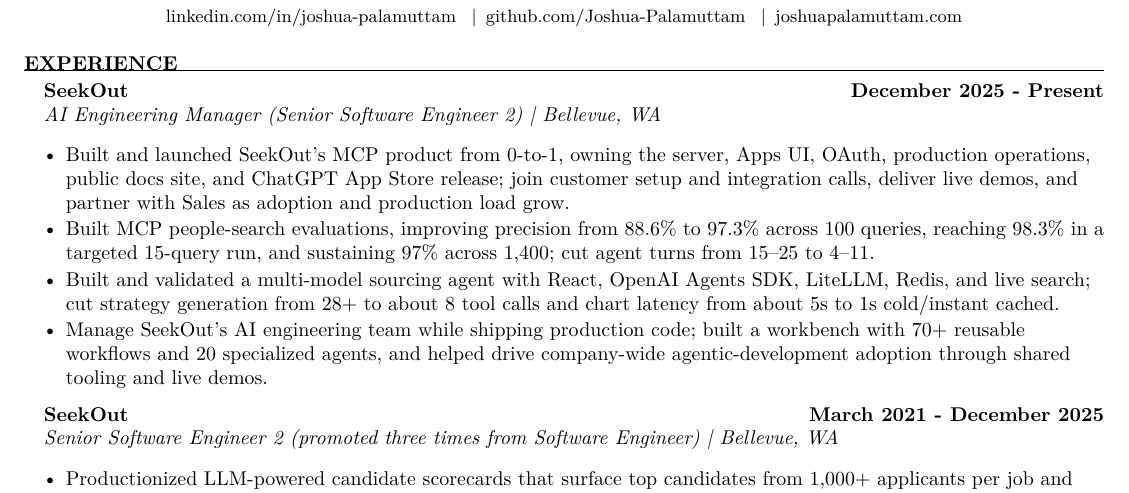
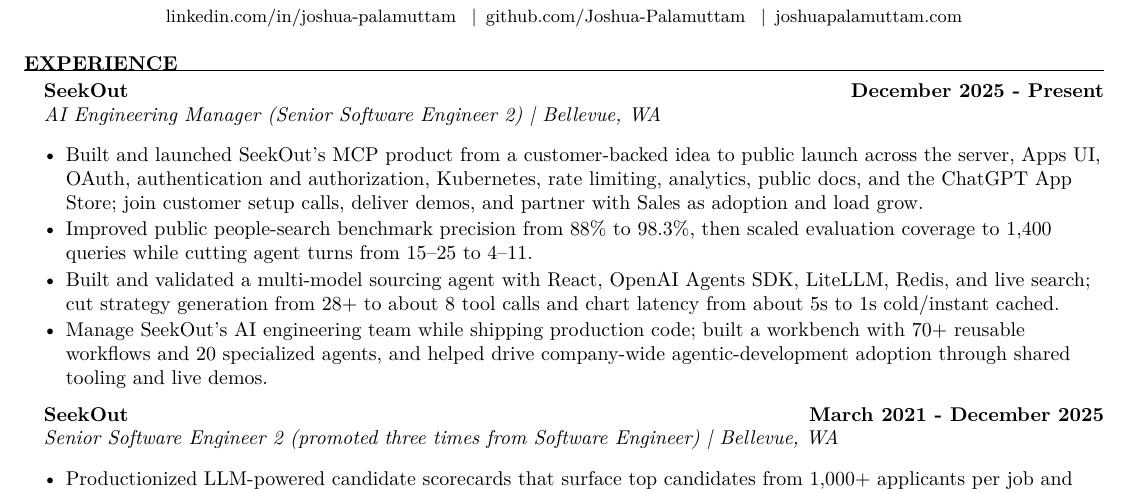
Before and after one commit to Joshua-Palamuttam/Resume, a LaTeX CV (resume.tex): part of the page, cut so that both start at the same text. Compiled offline with pdfLaTeX.

Commit message:
simplify MCP benchmark and restore auth scope

```diff
--- a/resume.tex
+++ b/resume.tex
@@ -29,8 +29,8 @@
 
 \begin{rSection}{Experience}
     \begin{rSubsection}{SeekOut}{December 2025 - Present}{AI Engineering Manager (Senior Software Engineer 2) \textbar{} Bellevue, WA}
-        \item Built and launched SeekOut's MCP product from 0-to-1, owning the server, Apps UI, OAuth, production operations, \href{https://seekout-search-mcp.seekout.io/}{public docs site}, and \href{https://chatgpt.com/apps/seekout/asdk_app_69f8dfd382048191829f4025e39c853e}{ChatGPT App Store release}; join customer setup and integration calls, deliver live demos, and partner with Sales as adoption and production load grow.
-        \item Built MCP people-search evaluations, improving precision from 88.6\% to 97.3\% across 100 queries, reaching 98.3\% in a targeted 15-query run, and sustaining 97\% across 1,400; cut agent turns from 15--25 to 4--11.
+        \item Built and launched SeekOut's MCP product from a customer-backed idea to public launch across the server, Apps UI, OAuth, authentication and authorization, Kubernetes, rate limiting, analytics, \href{https://seekout-search-mcp.seekout.io/}{public docs}, and the \href{https://chatgpt.com/apps/seekout/asdk_app_69f8dfd382048191829f4025e39c853e}{ChatGPT App Store}; join customer setup calls, deliver demos, and partner with Sales as adoption and load grow.
+        \item Improved public people-search benchmark precision from 88\% to 98.3\%, then scaled evaluation coverage to 1,400 queries while cutting agent turns from 15--25 to 4--11.
         \item Built and validated a multi-model sourcing agent with React, OpenAI Agents SDK, LiteLLM, Redis, and live search; cut strategy generation from 28+ to about 8 tool calls and chart latency from about 5s to 1s cold/instant cached.
         \item Manage SeekOut's AI engineering team while shipping production code; built a workbench with 70+ reusable workflows and 20 specialized agents, and helped drive company-wide agentic-development adoption through shared tooling and live demos.
     \end{rSubsection}
```
Also changed, not shown: Joshua_Palamuttam_Resume.pdf, resume.pdf.
